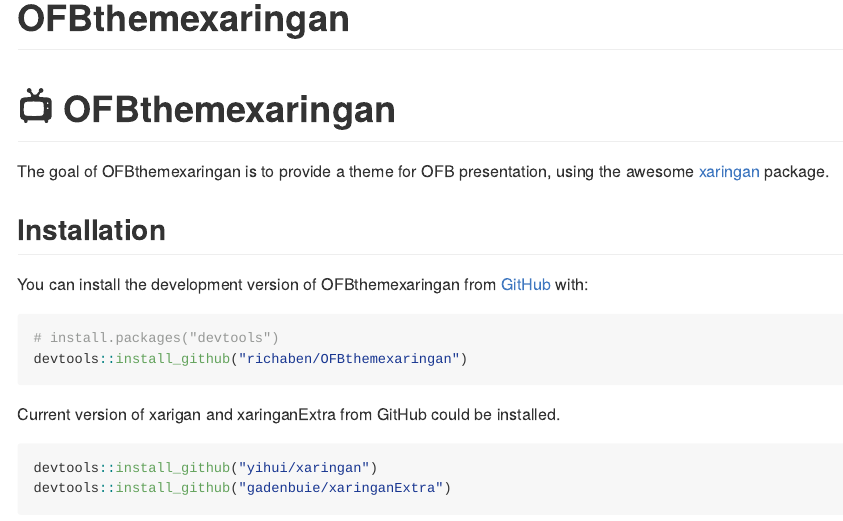
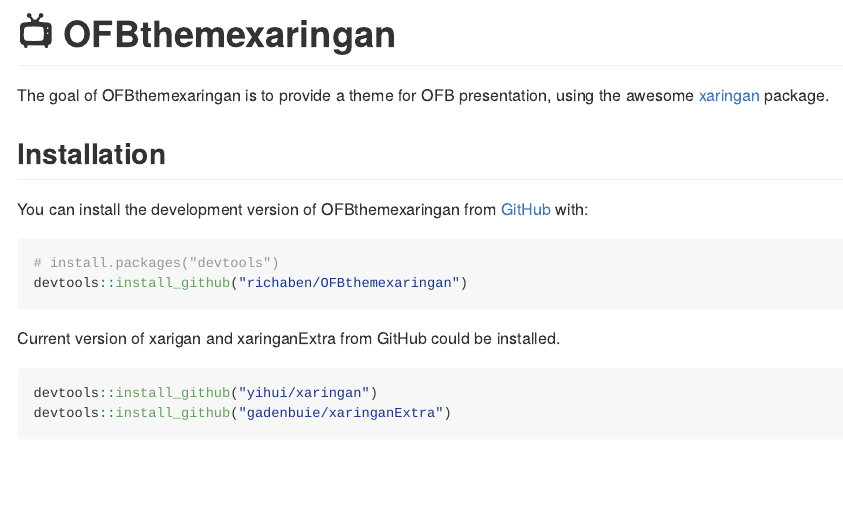
Before and after one commit to richaben/OFBthemexaringan, an R Markdown document (README.Rmd): the page in a window 1100 px wide, from its top. The pictures show the output file README.md that the author committed with the source, drawn offline in the style of GitHub.

Commit message:
add Readme

```diff
--- a/README.Rmd
+++ b/README.Rmd
@@ -1,5 +1,4 @@
 ---
-title: OFBthemexaringan
 output: github_document
 always_allow_html: true
 ---
```
Also changed, not shown: README.md.
